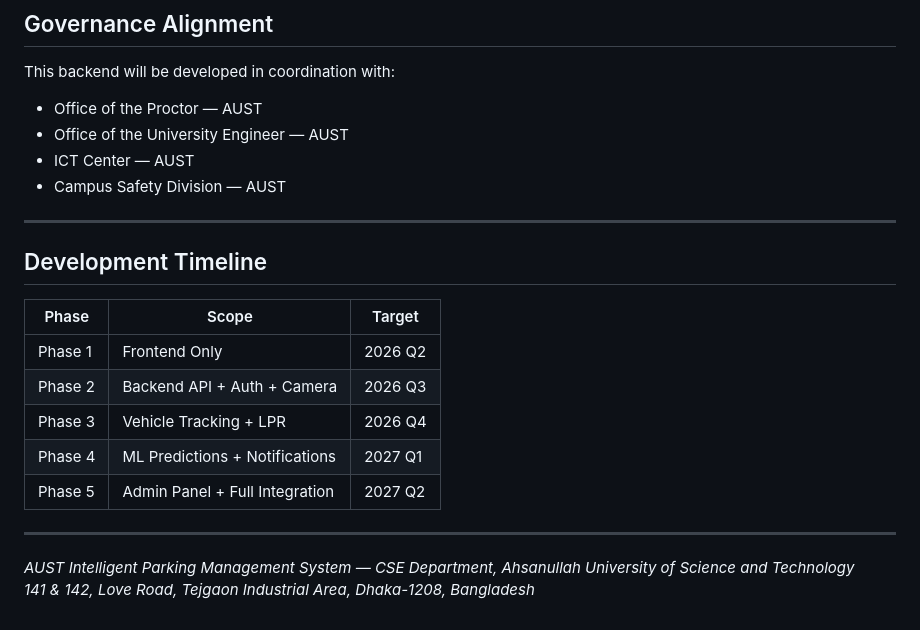
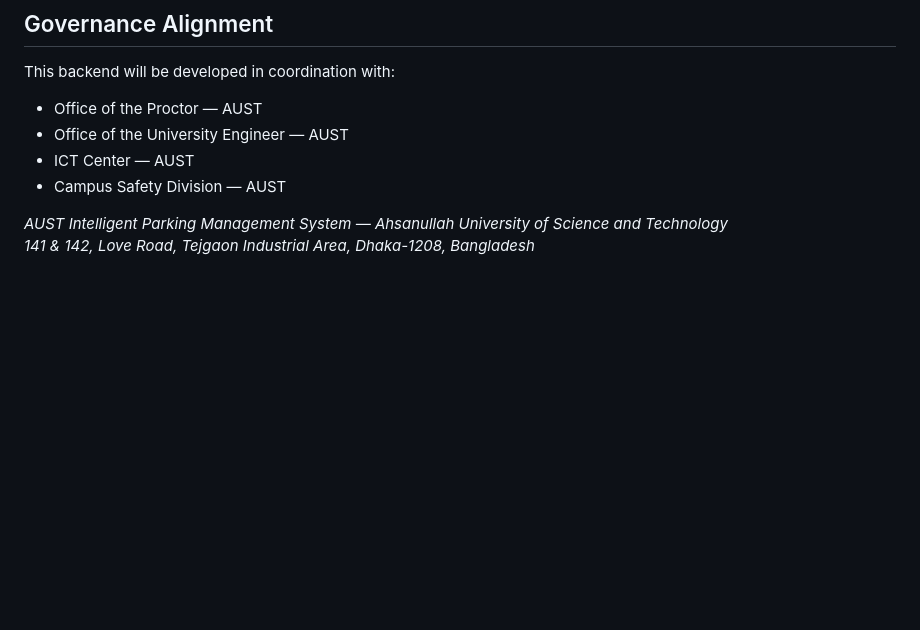
Before and after one commit to oritri98/Smart_Parking_Lot, a Markdown page: backend/README.md, the part around the change. Drawn GitHub-style; blank space fills up the shorter version.

Commit message:
Remove development timeline from README
Removed the development timeline section from the README.

```diff
--- a/backend/README.md
+++ b/backend/README.md
@@ -109,19 +109,7 @@ This backend will be developed in coordination with:
 - ICT Center — AUST
 - Campus Safety Division — AUST
 
----
 
-## Development Timeline
 
-| Phase | Scope | Target |
-|-------|-------|--------|
-| Phase 1 | Frontend Only | 2026 Q2 |
-| Phase 2 | Backend API + Auth + Camera | 2026 Q3 |
-| Phase 3 | Vehicle Tracking + LPR | 2026 Q4 |
-| Phase 4 | ML Predictions + Notifications | 2027 Q1 |
-| Phase 5 | Admin Panel + Full Integration | 2027 Q2 |
-
----
-
-*AUST Intelligent Parking Management System — CSE Department, Ahsanullah University of Science and Technology*
+*AUST Intelligent Parking Management System —  Ahsanullah University of Science and Technology*
 *141 & 142, Love Road, Tejgaon Industrial Area, Dhaka-1208, Bangladesh*
```
